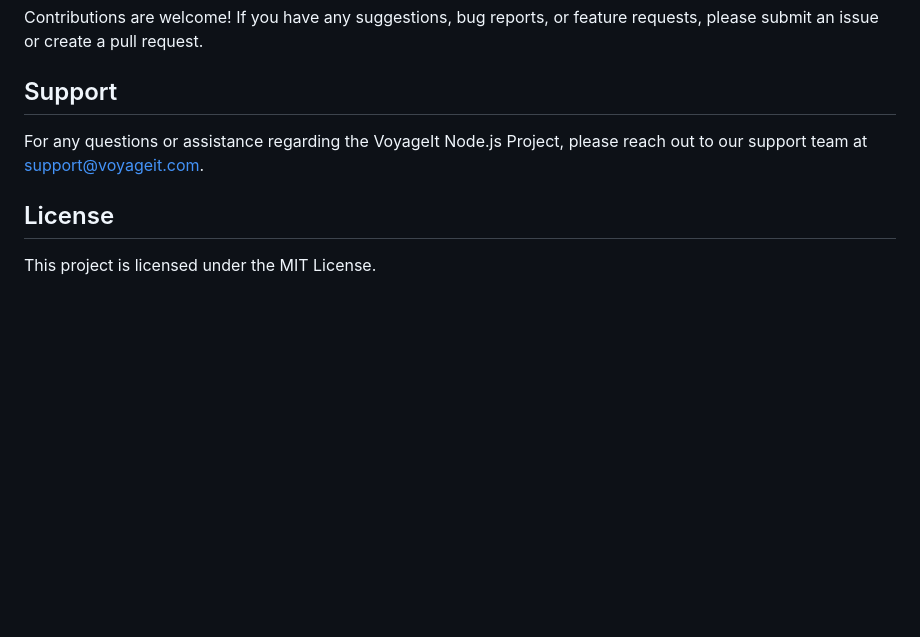
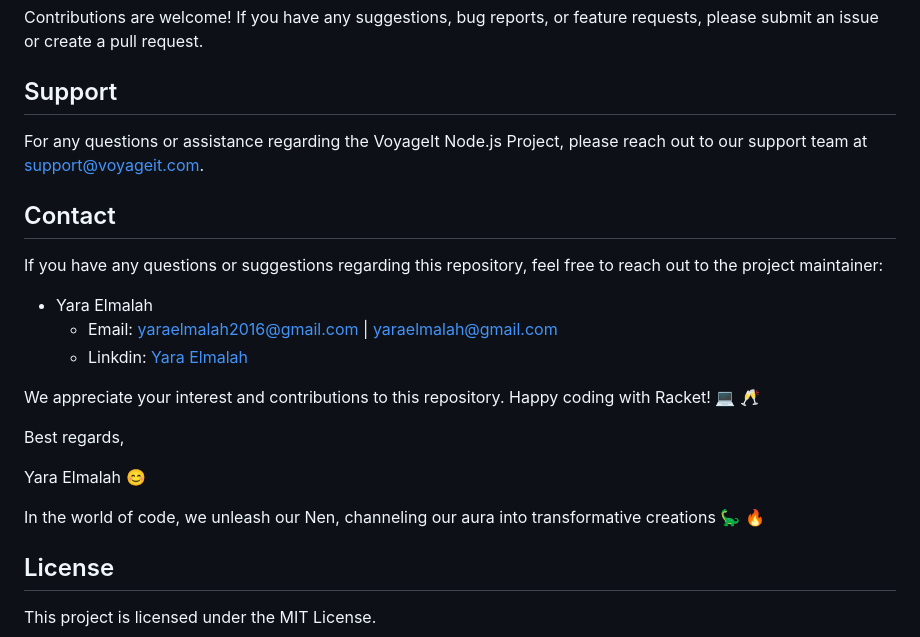
Before and after one commit to YaraElmalah/voyageit-node-mvc, a Markdown page: README.md, the part around the change. GitHub-like rendering; blank space fills up the shorter version.

```diff
--- a/README.md
+++ b/README.md
@@ -42,6 +42,23 @@ Contributions are welcome! If you have any suggestions, bug reports, or feature
 
 For any questions or assistance regarding the VoyageIt Node.js Project, please reach out to our support team at support@voyageit.com.
 
+## Contact
+
+If you have any questions or suggestions regarding this repository, feel free to reach out to the project maintainer:
+
+- Yara Elmalah
+  - Email: yaraelmalah2016@gmail.com | yaraelmalah@gmail.com
+  - Linkdin: [Yara Elmalah](https://www.linkedin.com/in/yara-elmalah/)
+
+We appreciate your interest and contributions to this repository. Happy coding with Racket! :computer: :clinking_glasses:
+
+
+Best regards,
+
+Yara Elmalah 😊
+
+In the world of code, we unleash our Nen, channeling our aura into transformative creations :sauropod: :fire:
+
 ## License
 
 This project is licensed under the MIT License.
```
